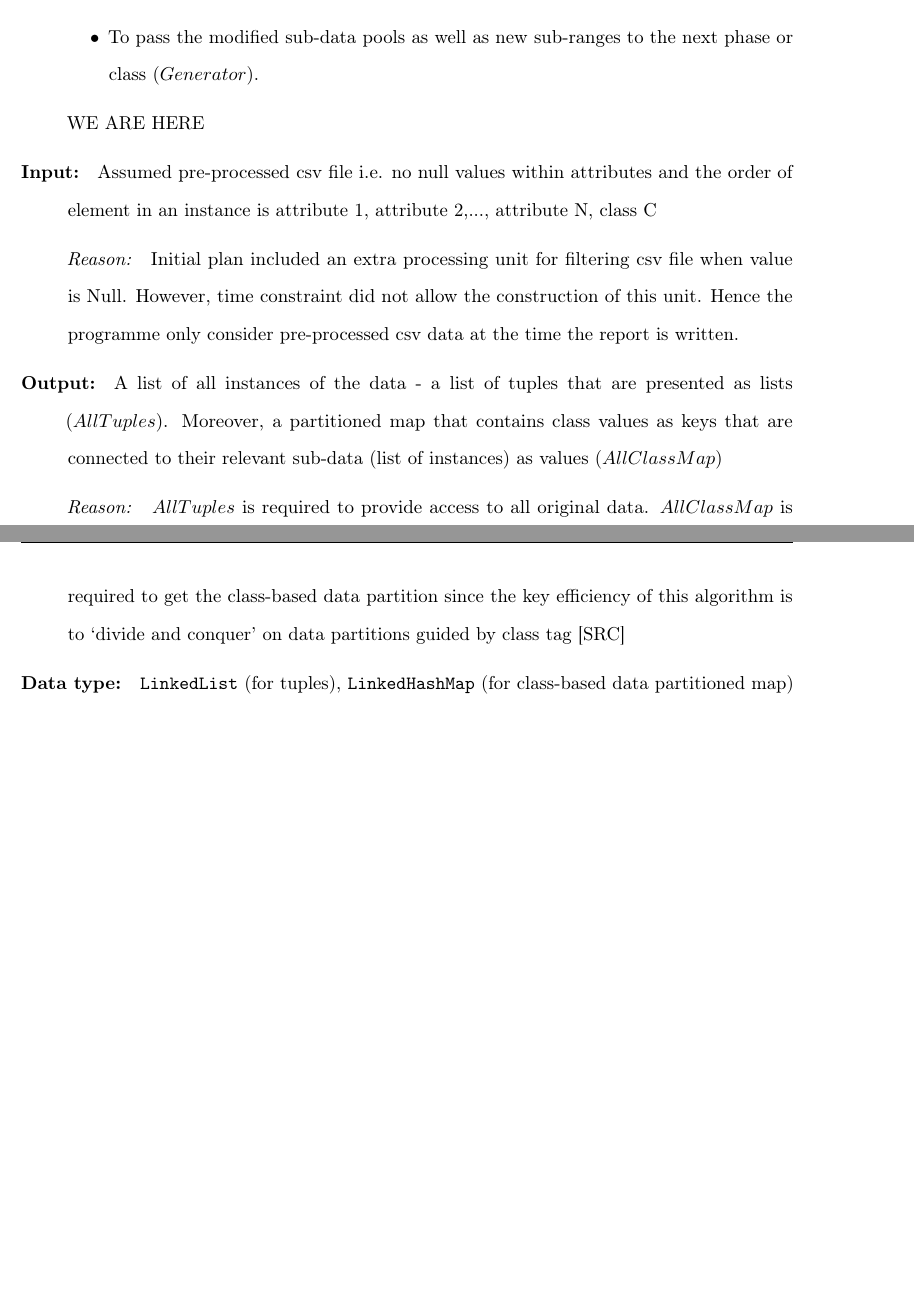
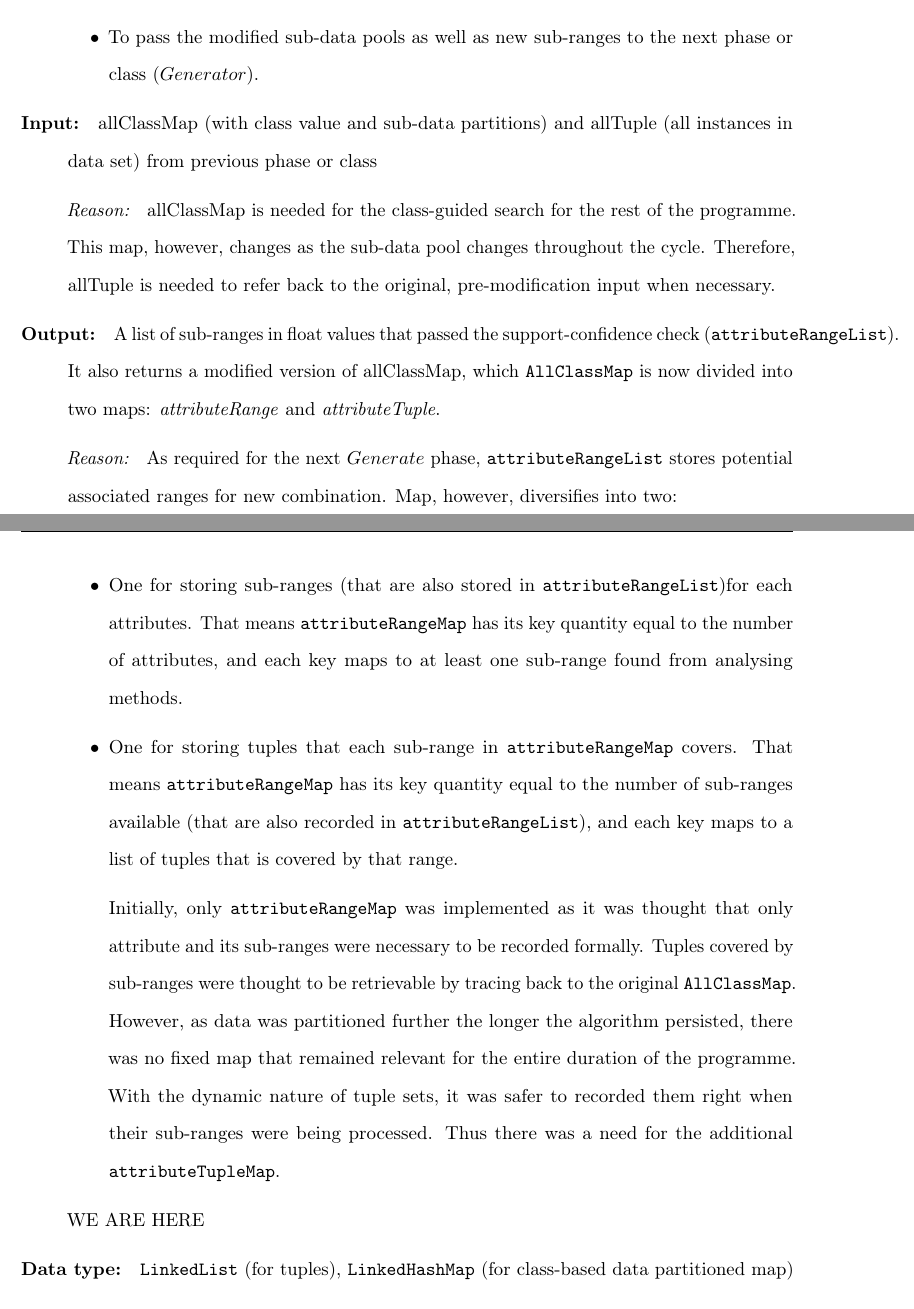
Before and after one commit to Phuongt994/rangedclassificationreport, a LaTeX thesis (report/dissertation.tex, which reads report/sections/section4.tex): two parts of pages 29 and 30 of 32, joined at a grey line, cut so that both start at the same text, the shorter picture padded with empty space. Compiled offline with pdfLaTeX.

Commit message:
06.09.16 - Session 4 Phase 2 in progress

```diff
--- a/report/sections/section4.tex
+++ b/report/sections/section4.tex
@@ -75,15 +75,25 @@ FIG PLS
 	\item{To pass the modified sub-data pools as well as new sub-ranges to the next phase or class ($Generator$).}
 \end{itemize}
 
+
+\item[Input: ] allClassMap (with class value and sub-data partitions) and allTuple (all instances in data set) from previous phase or class
+
+\textit{Reason: } allClassMap is needed for the class-guided search for the rest of the programme. This map, however, changes as the sub-data pool changes throughout the cycle. Therefore, allTuple is needed to refer back to the original, pre-modification input when necessary.
+
+\item[Output: ] A list of sub-ranges in float values that passed the support-confidence check (\texttt{attributeRangeList}). It also returns a modified version of allClassMap, which \texttt{AllClassMap} is now divided into two maps: \textit{attributeRange} and \textit{attributeTuple}.
+
+\textit{Reason: } As required for the next $Generate$ phase, \texttt{attributeRangeList} stores potential associated ranges for new combination.
+Map, however, diversifies into two:
+\begin{itemize}
+	\item One for storing sub-ranges (that are also stored in \texttt{attributeRangeList})for each attributes. That means \texttt{attributeRangeMap} has its key quantity equal to the number of attributes, and each key maps to at least one sub-range found from analysing methods.
+
+	\item One for storing tuples that each sub-range in \texttt{attributeRangeMap} covers. That means \texttt{attributeRangeMap} has its key quantity equal to the number of sub-ranges available (that are also recorded in \texttt{attributeRangeList}), and each key maps to a list of tuples that is covered by that range.
+
+	Initially, only \texttt{attributeRangeMap} was implemented as it was thought that only attribute and its sub-ranges were necessary to be recorded formally. Tuples covered by sub-ranges were thought to be retrievable by tracing back to the original \texttt{AllClassMap}.
+	However, as data was partitioned further the longer the algorithm persisted, there was no fixed map that remained relevant for the entire duration of the programme. With the dynamic nature of tuple sets, it was safer to recorded them right when their sub-ranges were being processed. Thus there was a need for the additional \texttt{attributeTupleMap}.
+\end{itemize}
+
 WE ARE HERE
-
-\item[Input: ] Assumed pre-processed csv file i.e. no null values within attributes and the order of element in an instance is {attribute 1, attribute 2,..., attribute N, class C}
-
-\textit{Reason: } Initial plan included an extra processing unit for filtering csv file when value is Null. However, time constraint did not allow the construction of this unit. Hence the programme only consider pre-processed csv data at the time the report is written.
-
-\item[Output: ] A list of all instances of the data - a list of tuples that are presented as lists ($AllTuples$). Moreover, a partitioned map that contains class values as keys that are connected to their relevant sub-data (list of instances) as values ($AllClassMap$)
-
-\textit{Reason: } $AllTuples$ is required to provide access to all original data. $AllClassMap$ is required to get the class-based data partition since the key efficiency of this algorithm is to `divide and conquer' on data partitions guided by class tag [SRC]
 
 \item[Data type: ] \texttt{LinkedList} (for tuples), \texttt{LinkedHashMap} (for class-based data partitioned map)
 
```
Also changed, not shown: report/dissertation.pdf, report/sections/section4.tex (4 more changed lines), 2 other files.
